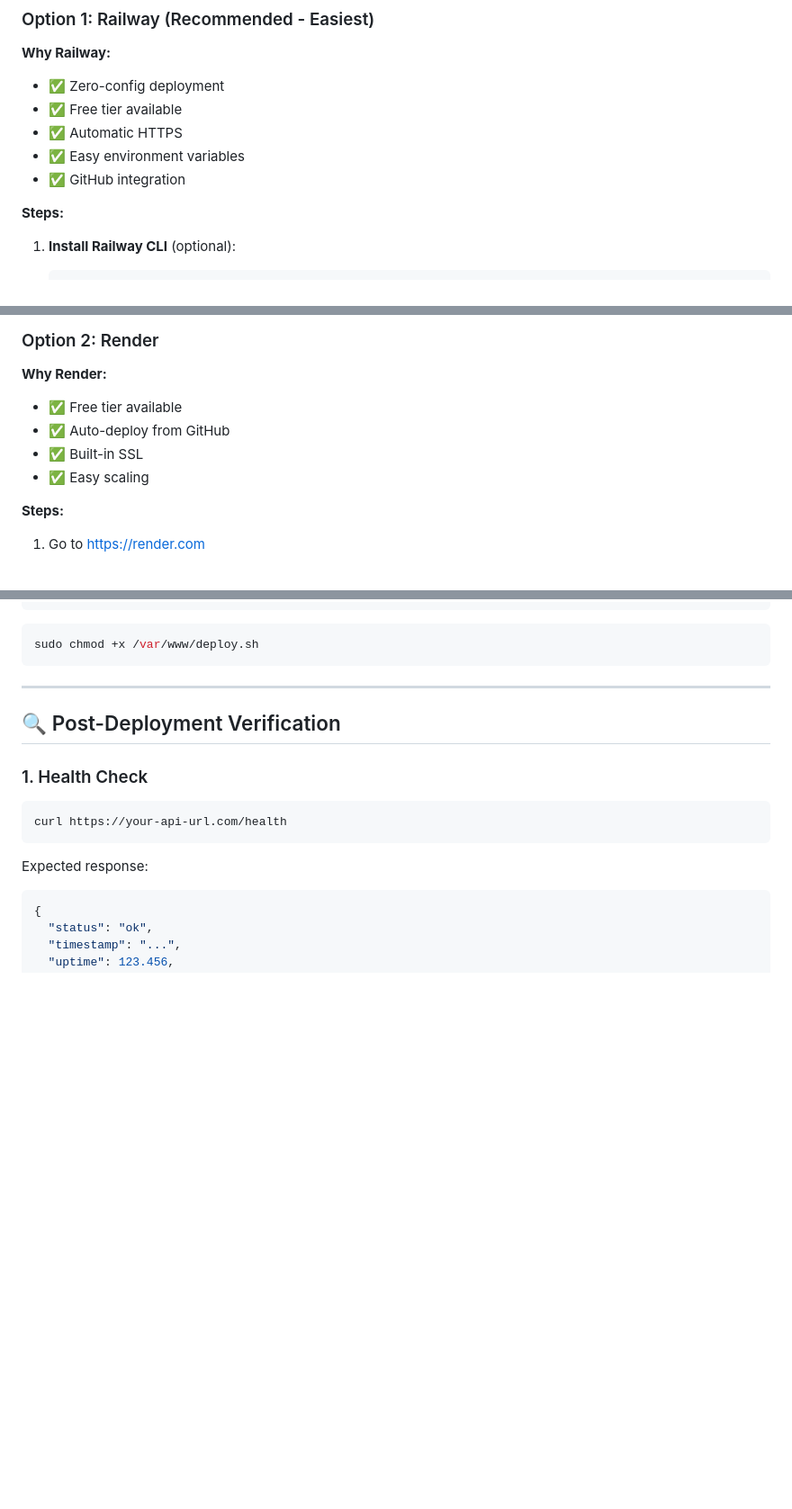
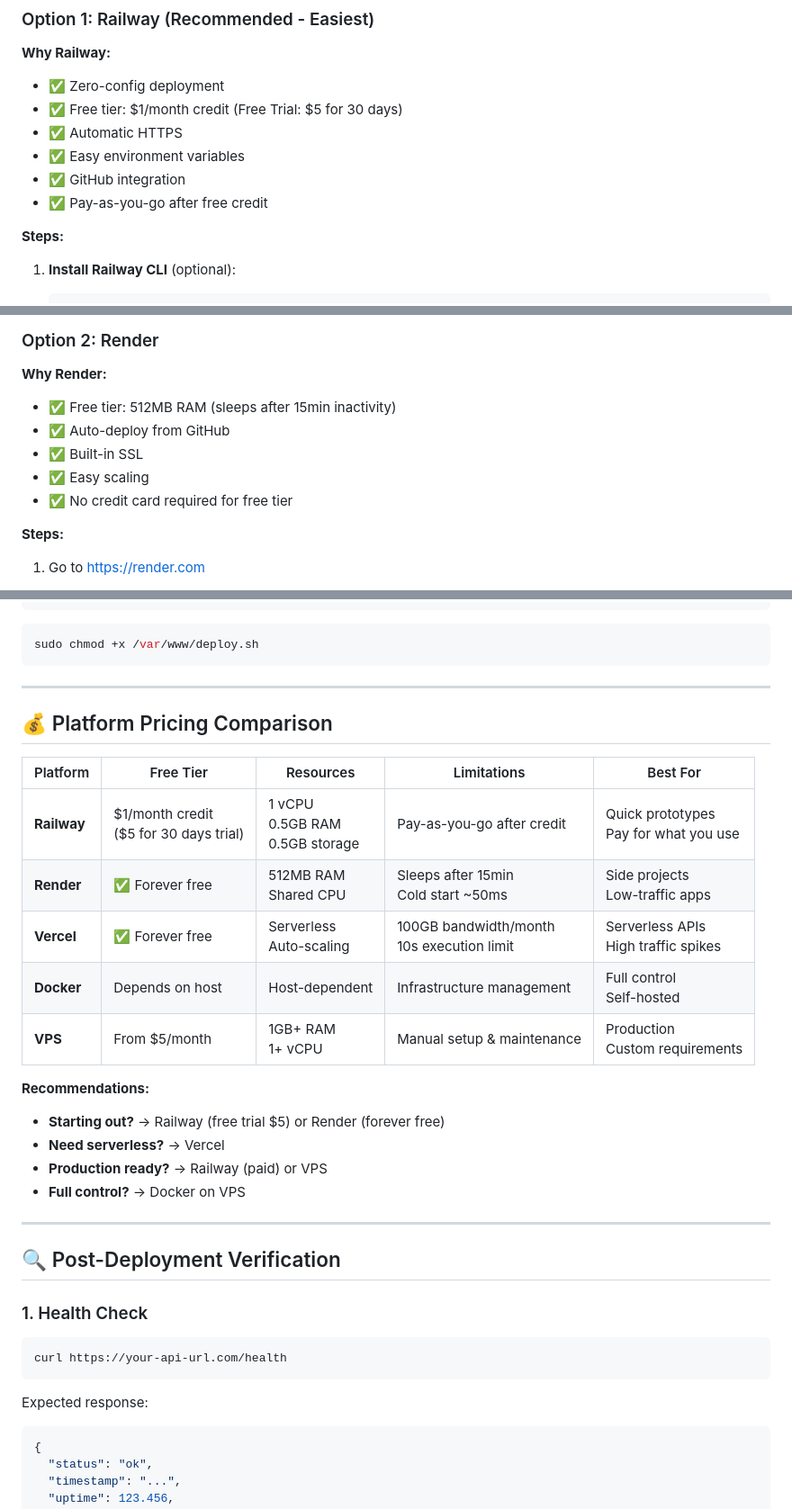
Before and after one commit to Ne4to777/financial-ai-analytics, a Markdown page: DEPLOYMENT.md, 3 parts joined by grey strips. Shown at 90% size. GitHub-like rendering; blank space fills up the shorter version.

Commit message:
docs: update Railway and Render pricing information
- Add actual Railway free tier details (cd /Users/nybble/projects/ident && git add DEPLOYMENT.md && git commit -m "docs: update Railway and Render pricing information

- Add actual Railway free tier details ($1/month + $5 trial)
- Update Render free tier info (512MB RAM, sleeps after 15min)
- Add comprehensive platform pricing comparison table
- Include recommendations for different use cases

Based on 2026 pricing information"/month +  trial)
- Update Render free tier info (512MB RAM, sleeps after 15min)
- Add comprehensive platform pricing comparison table
- Include recommendations for different use cases

Based on 2026 pricing information

````diff
--- a/DEPLOYMENT.md
+++ b/DEPLOYMENT.md
@@ -90,10 +90,11 @@ LOG_LEVEL=info
 
 **Why Railway:**
 - ✅ Zero-config deployment
-- ✅ Free tier available
+- ✅ Free tier: $1/month credit (Free Trial: $5 for 30 days)
 - ✅ Automatic HTTPS
 - ✅ Easy environment variables
 - ✅ GitHub integration
+- ✅ Pay-as-you-go after free credit
 
 **Steps:**
 
@@ -140,10 +141,11 @@ LOG_LEVEL=info
 ### Option 2: Render
 
 **Why Render:**
-- ✅ Free tier available
+- ✅ Free tier: 512MB RAM (sleeps after 15min inactivity)
 - ✅ Auto-deploy from GitHub
 - ✅ Built-in SSL
 - ✅ Easy scaling
+- ✅ No credit card required for free tier
 
 **Steps:**
 
@@ -441,6 +443,24 @@ pm2 restart csv-api
 ```bash
 sudo chmod +x /var/www/deploy.sh
 ```
+
+---
+
+## 💰 Platform Pricing Comparison
+
+| Platform | Free Tier | Resources | Limitations | Best For |
+|----------|-----------|-----------|-------------|----------|
+| **Railway** | $1/month credit<br>($5 for 30 days trial) | 1 vCPU<br>0.5GB RAM<br>0.5GB storage | Pay-as-you-go after credit | Quick prototypes<br>Pay for what you use |
+| **Render** | ✅ Forever free | 512MB RAM<br>Shared CPU | Sleeps after 15min<br>Cold start ~50ms | Side projects<br>Low-traffic apps |
+| **Vercel** | ✅ Forever free | Serverless<br>Auto-scaling | 100GB bandwidth/month<br>10s execution limit | Serverless APIs<br>High traffic spikes |
+| **Docker** | Depends on host | Host-dependent | Infrastructure management | Full control<br>Self-hosted |
+| **VPS** | From $5/month | 1GB+ RAM<br>1+ vCPU | Manual setup & maintenance | Production<br>Custom requirements |
+
+**Recommendations:**
+- **Starting out?** → Railway (free trial $5) or Render (forever free)
+- **Need serverless?** → Vercel
+- **Production ready?** → Railway (paid) or VPS
+- **Full control?** → Docker on VPS
 
 ---
 
````
